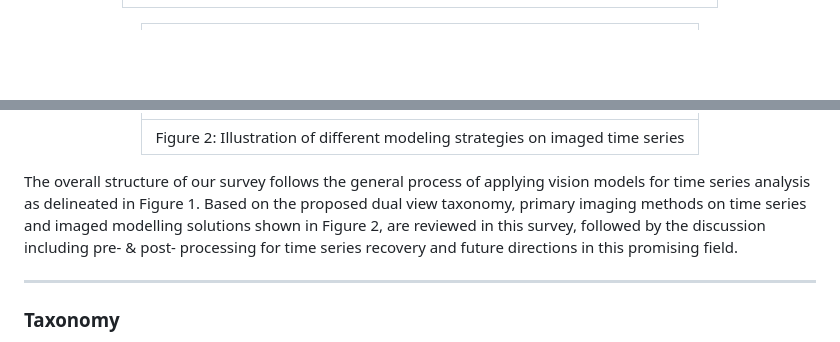
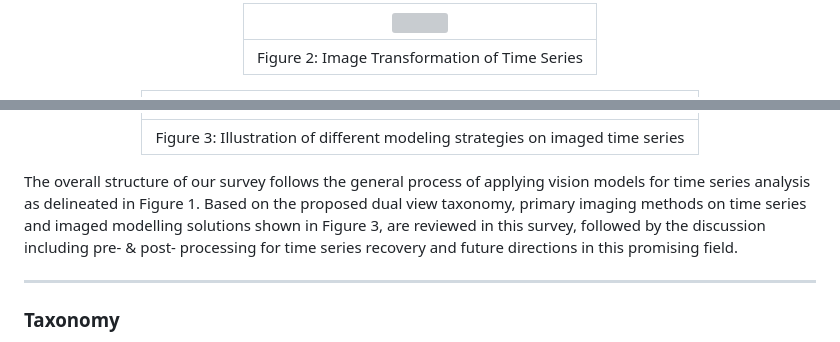
Before and after one commit to D2I-Group/awesome-vision-time-series, a Markdown page: README.md, 2 parts joined by grey strips. Drawn GitHub-style; blank space fills up the shorter version; grey boxes are pictures that could not be loaded.

```diff
--- a/README.md
+++ b/README.md
@@ -34,5 +37,11 @@ Resulting from the the discrepancy between continuous time series and the discre
 
 
+<div align="center">
+
+
+|[<img src="./fig/image_plot.png" width="450"/>](./fig/image_plot.png)|
+|:--:|
+|Figure 2: Image Transformation of Time Series|
 </div>
 
 
@@ -41,11 +50,11 @@ Resulting from the the discrepancy between continuous time series and the discre
 
 |[<img src="./fig/Pipeline.png" width="450"/>](./fig/Pipeline.png)|
 |:--:|
-|Figure 2: Illustration of different modeling strategies on imaged time series |
+|Figure 3: Illustration of different modeling strategies on imaged time series |
 </div>
 
 
-The overall structure of our survey follows the general process of applying vision models for time series analysis as delineated in Figure 1. Based on the proposed dual view taxonomy, primary imaging methods on time series and imaged modelling solutions shown in Figure 2, are reviewed in this survey, followed by the discussion including pre- & post- processing for time series recovery and future directions in this promising field.
+The overall structure of our survey follows the general process of applying vision models for time series analysis as delineated in Figure 1. Based on the proposed dual view taxonomy, primary imaging methods on time series and imaged modelling solutions shown in Figure 3, are reviewed in this survey, followed by the discussion including pre- & post- processing for time series recovery and future directions in this promising field.
 
 ***
 ### Taxonomy
```
Also changed, not shown: other parts of README.md (+4 -3 lines).
